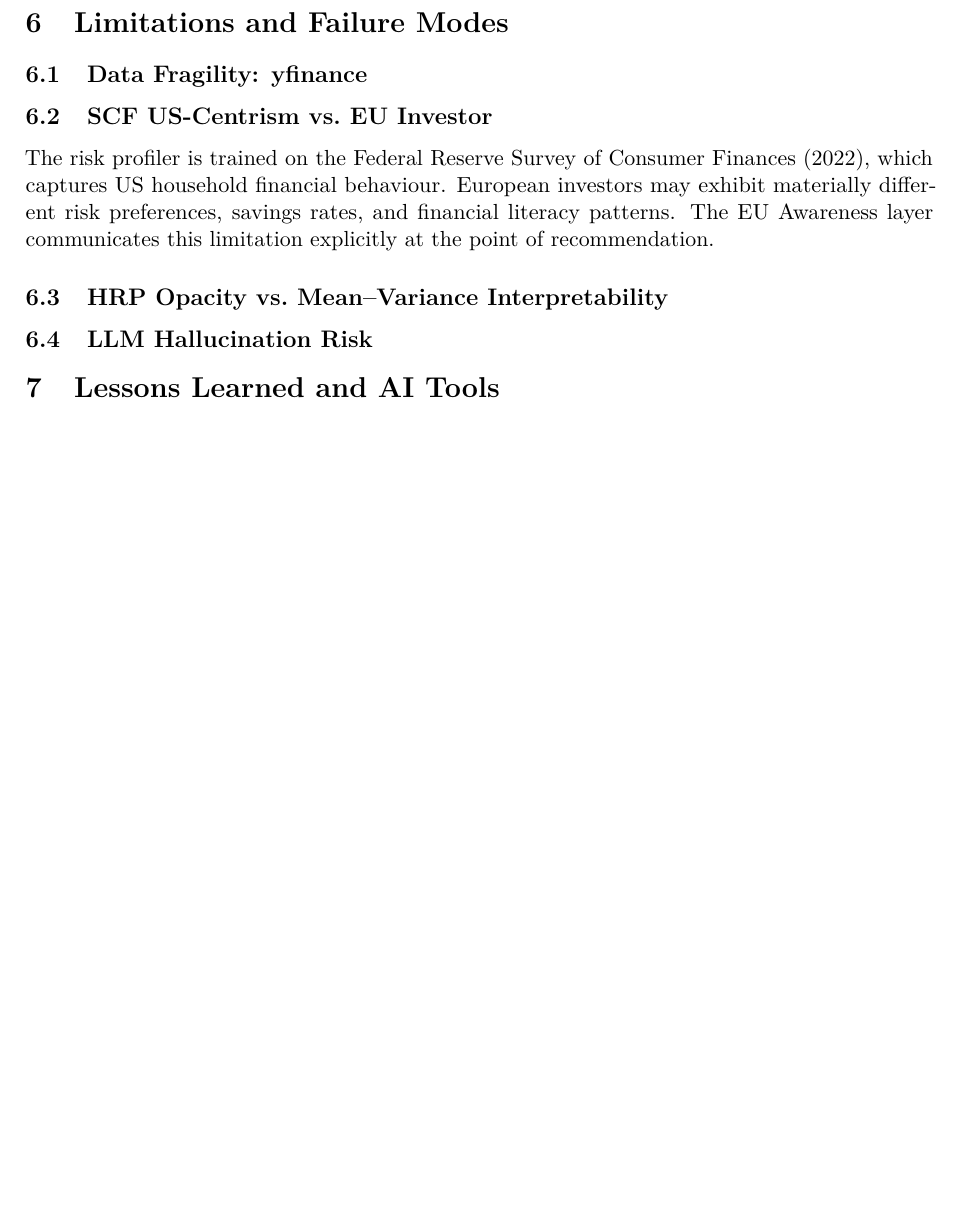
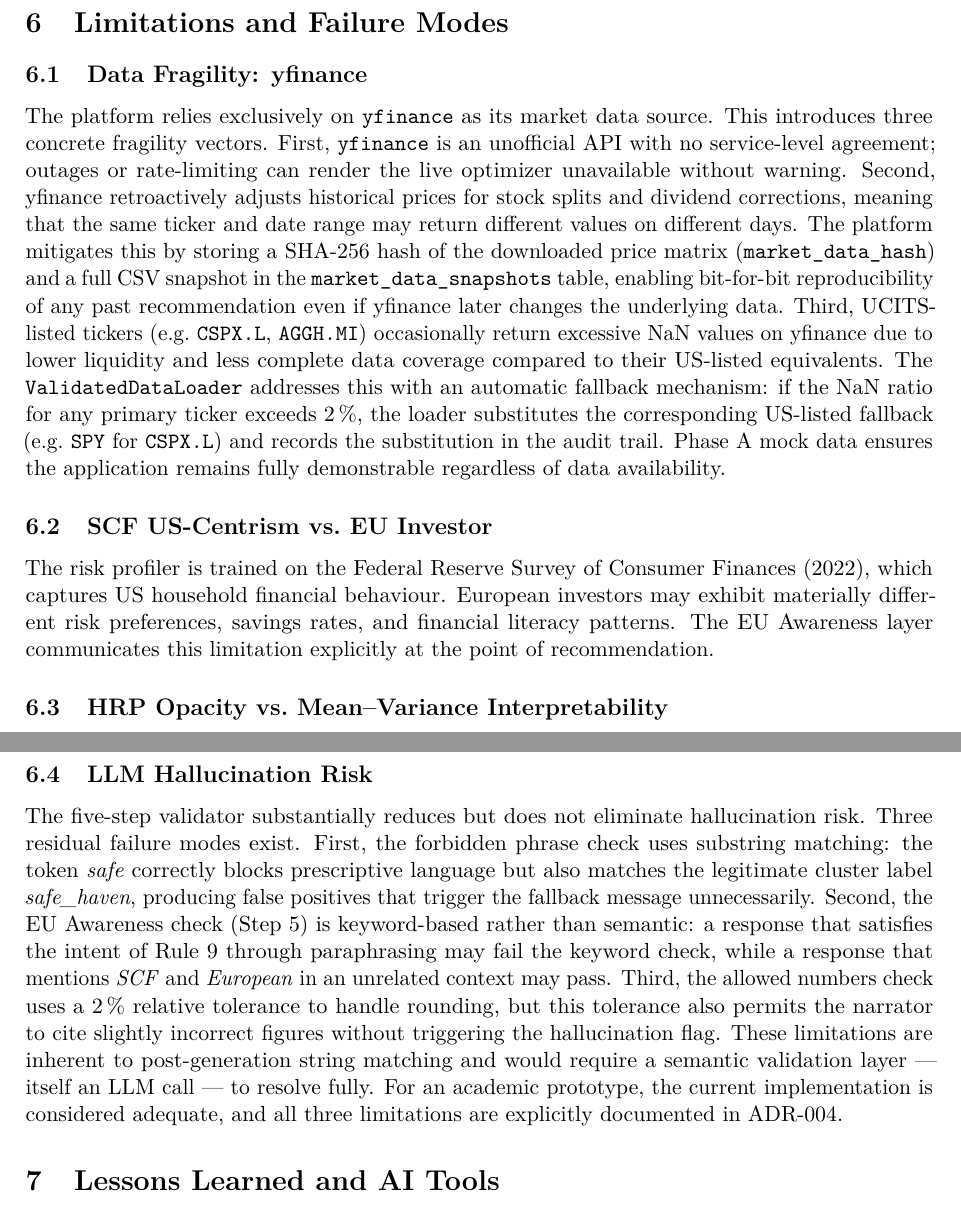
Before and after one commit to Programming-for-finance-II/robo-advisor, a LaTeX document (docs/report.tex): part of page 7 of 8 before the commit and two parts of pages 7 and 8 of 8 after it, the two joined at a grey line, cut so that both start at the same text, the shorter picture padded with empty space. Compiled offline with pdfLaTeX.

Commit message:
docs: add limitations section to academic report

```diff
--- a/docs/report.tex
+++ b/docs/report.tex
@@ -409,7 +409,30 @@ Rate hike (2022)& HRP & \textit{TBD} & \textit{TBD} & \textit{TBD} & \textit{TBD
 % ─────────────────────────────────────────────────────────────
 
 \subsection{Data Fragility: yfinance}
-% TODO: discuss single-source dependency, fallback logic
+
+The platform relies exclusively on \texttt{yfinance} as its market
+data source. This introduces three concrete fragility vectors.
+First, \texttt{yfinance} is an unofficial API with no service-level
+agreement; outages or rate-limiting can render the live optimizer
+unavailable without warning. Second, yfinance retroactively adjusts
+historical prices for stock splits and dividend corrections, meaning
+that the same ticker and date range may return different values on
+different days. The platform mitigates this by storing a SHA-256
+hash of the downloaded price matrix (\texttt{market\_data\_hash})
+and a full CSV snapshot in the \texttt{market\_data\_snapshots}
+table, enabling bit-for-bit reproducibility of any past
+recommendation even if yfinance later changes the underlying data.
+Third, UCITS-listed tickers (e.g.\ \texttt{CSPX.L},
+\texttt{AGGH.MI}) occasionally return excessive NaN values on
+yfinance due to lower liquidity and less complete data coverage
+compared to their US-listed equivalents. The
+\texttt{ValidatedDataLoader} addresses this with an automatic
+fallback mechanism: if the NaN ratio for any primary ticker exceeds
+2\,\%, the loader substitutes the corresponding US-listed fallback
+(e.g.\ \texttt{SPY} for \texttt{CSPX.L}) and records the
+substitution in the audit trail. Phase~A mock data ensures the
+application remains fully demonstrable regardless of data
+availability.
 
 \subsection{SCF US-Centrism vs.\ EU Investor}
 
@@ -427,3 +468,22 @@ communicates this limitation explicitly at the point of recommendation.
+The five-step validator substantially reduces but does not
+eliminate hallucination risk. Three residual failure modes exist.
+First, the forbidden phrase check uses substring matching: the
+token \textit{safe} correctly blocks prescriptive language but
+also matches the legitimate cluster label \textit{safe\_haven},
+producing false positives that trigger the fallback message
+unnecessarily. Second, the EU Awareness check (Step~5) is
+keyword-based rather than semantic: a response that satisfies
+the intent of Rule~9 through paraphrasing may fail the keyword
+check, while a response that mentions \textit{SCF} and
+\textit{European} in an unrelated context may pass. Third, the
+allowed numbers check uses a 2\,\% relative tolerance to handle
+rounding, but this tolerance also permits the narrator to cite
+slightly incorrect figures without triggering the hallucination
+flag. These limitations are inherent to post-generation string
+matching and would require a semantic validation layer — itself
+an LLM call — to resolve fully. For an academic prototype, the
+current implementation is considered adequate, and all three
+limitations are explicitly documented in ADR-004.
 
 % ─────────────────────────────────────────────────────────────
 \section{Lessons Learned and AI Tools}
```
Also changed, not shown: docs/report.tex (22 more changed lines).
